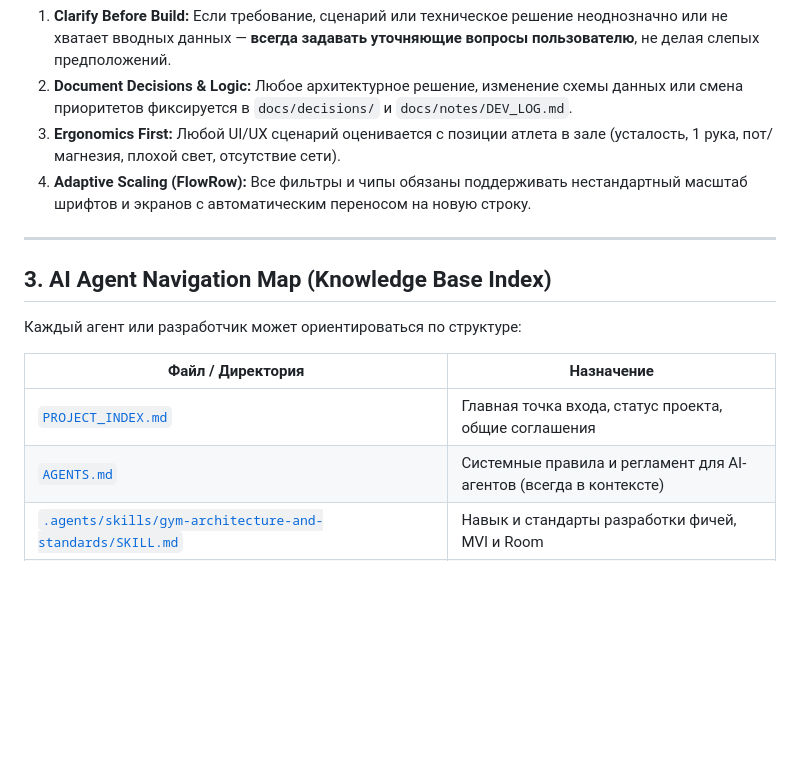
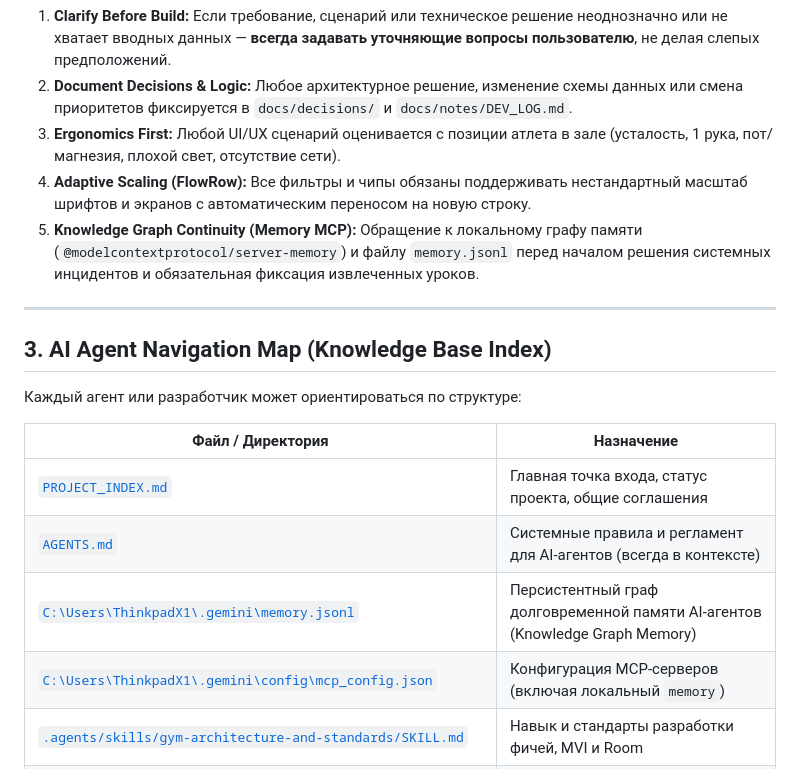
Before and after one commit to innamorento/Gym_app, a Markdown page: PROJECT_INDEX.md, the part around the change. GitHub-like rendering; blank space fills up the shorter version.

```diff
--- a/PROJECT_INDEX.md
+++ b/PROJECT_INDEX.md
@@ -28,6 +28,7 @@
 2. **Document Decisions & Logic:** Любое архитектурное решение, изменение схемы данных или смена приоритетов фиксируется в `docs/decisions/` и `docs/notes/DEV_LOG.md`.
 3. **Ergonomics First:** Любой UI/UX сценарий оценивается с позиции атлета в зале (усталость, 1 рука, пот/магнезия, плохой свет, отсутствие сети).
 4. **Adaptive Scaling (FlowRow):** Все фильтры и чипы обязаны поддерживать нестандартный масштаб шрифтов и экранов с автоматическим переносом на новую строку.
+5. **Knowledge Graph Continuity (Memory MCP):** Обращение к локальному графу памяти (`@modelcontextprotocol/server-memory`) и файлу `memory.jsonl` перед началом решения системных инцидентов и обязательная фиксация извлеченных уроков.
 
 ---
 
@@ -38,6 +39,8 @@
 |---|---|
 | [`PROJECT_INDEX.md`](./PROJECT_INDEX.md) | Главная точка входа, статус проекта, общие соглашения |
 | [`AGENTS.md`](./AGENTS.md) | Системные правила и регламент для AI-агентов (всегда в контексте) |
+| [`C:\Users\ThinkpadX1\.gemini\memory.jsonl`](file:///C:/Users/ThinkpadX1/.gemini/memory.jsonl) | Персистентный граф долговременной памяти AI-агентов (Knowledge Graph Memory) |
+| [`C:\Users\ThinkpadX1\.gemini\config\mcp_config.json`](file:///C:/Users/ThinkpadX1/.gemini/config/mcp_config.json) | Конфигурация MCP-серверов (включая локальный `memory`) |
 | [`.agents/skills/gym-architecture-and-standards/SKILL.md`](./.agents/skills/gym-architecture-and-standards/SKILL.md) | Навык и стандарты разработки фичей, MVI и Room |
 | [`.agents/mcp/gym_sqlite_mcp.py`](./.agents/mcp/gym_sqlite_mcp.py) | Локальный MCP-сервер для Room/SQLite инспекции и 1RM расчетов |
 | [`docs/analysis/PRD.md`](./docs/analysis/PRD.md) | Продуктовые требования, User Stories, анализ предметной области |
```
Also changed, not shown: AGENTS.md (+9 -0 lines).
